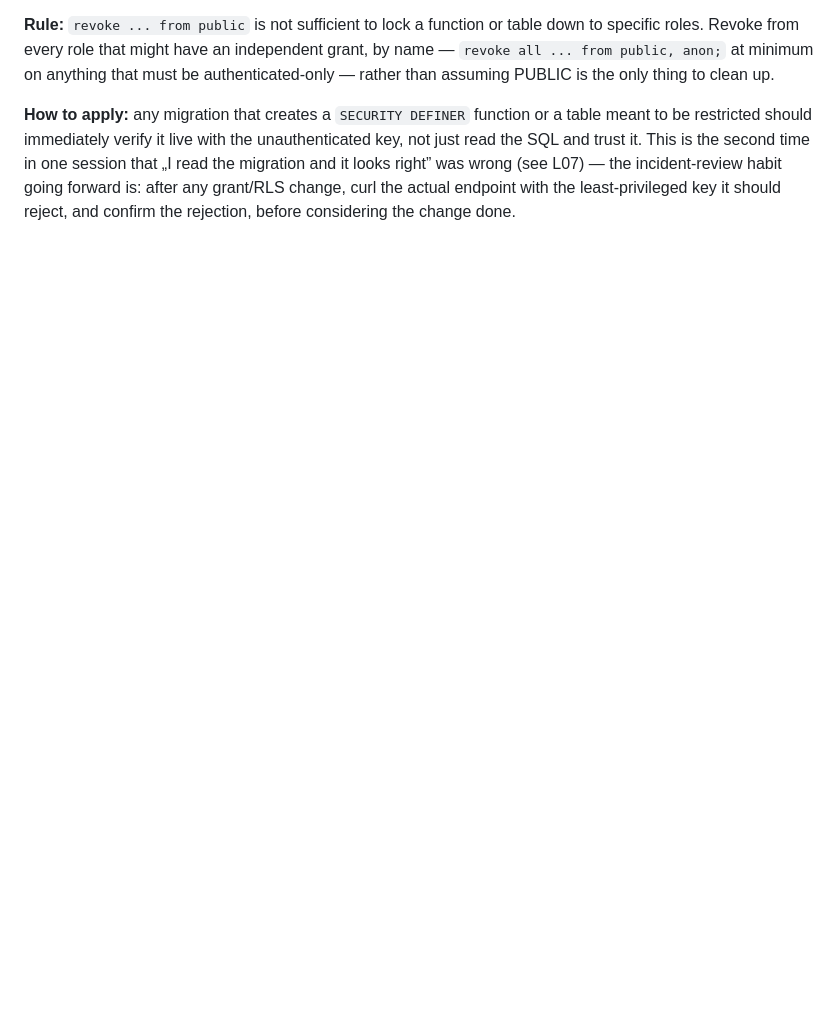
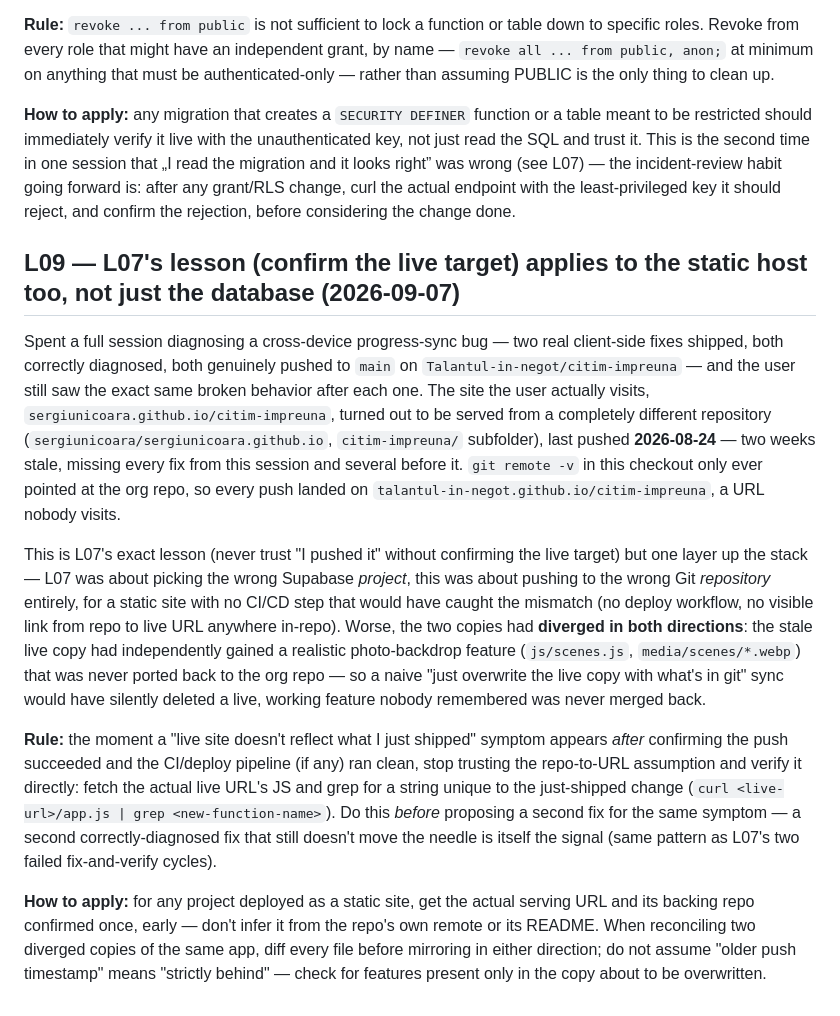
Before and after one commit to Talantul-in-negot/citim-impreuna, a Markdown page: tasks/lessons.md, the part around the change. Rendered like a GitHub page; blank space fills up the shorter version.

Commit message:
Add L09: confirm the live deploy target, not just the git push
Co-Authored-By: Claude Sonnet 5 <noreply@anthropic.com>

```diff
--- a/tasks/lessons.md
+++ b/tasks/lessons.md
@@ -85,3 +85,13 @@ Independent verification after the project-ref fix (L07) found a genuine securit
 **Rule:** `revoke ... from public` is not sufficient to lock a function or table down to specific roles. Revoke from every role that might have an independent grant, by name — `revoke all ... from public, anon;` at minimum on anything that must be authenticated-only — rather than assuming PUBLIC is the only thing to clean up.
 
 **How to apply:** any migration that creates a `SECURITY DEFINER` function or a table meant to be restricted should immediately verify it live with the unauthenticated key, not just read the SQL and trust it. This is the second time in one session that „I read the migration and it looks right” was wrong (see L07) — the incident-review habit going forward is: after any grant/RLS change, curl the actual endpoint with the least-privileged key it should reject, and confirm the rejection, before considering the change done.
+
+## L09 — L07's lesson (confirm the live target) applies to the static host too, not just the database (2026-09-07)
+
+Spent a full session diagnosing a cross-device progress-sync bug — two real client-side fixes shipped, both correctly diagnosed, both genuinely pushed to `main` on `Talantul-in-negot/citim-impreuna` — and the user still saw the exact same broken behavior after each one. The site the user actually visits, `sergiunicoara.github.io/citim-impreuna`, turned out to be served from a completely different repository (`sergiunicoara/sergiunicoara.github.io`, `citim-impreuna/` subfolder), last pushed **2026-08-24** — two weeks stale, missing every fix from this session and several before it. `git remote -v` in this checkout only ever pointed at the org repo, so every push landed on `talantul-in-negot.github.io/citim-impreuna`, a URL nobody visits.
+
+This is L07's exact lesson (never trust "I pushed it" without confirming the live target) but one layer up the stack — L07 was about picking the wrong Supabase *project*, this was about pushing to the wrong Git *repository* entirely, for a static site with no CI/CD step that would have caught the mismatch (no deploy workflow, no visible link from repo to live URL anywhere in-repo). Worse, the two copies had **diverged in both directions**: the stale live copy had independently gained a realistic photo-backdrop feature (`js/scenes.js`, `media/scenes/*.webp`) that was never ported back to the org repo — so a naive "just overwrite the live copy with what's in git" sync would have silently deleted a live, working feature nobody remembered was never merged back.
+
+**Rule:** the moment a "live site doesn't reflect what I just shipped" symptom appears *after* confirming the push succeeded and the CI/deploy pipeline (if any) ran clean, stop trusting the repo-to-URL assumption and verify it directly: fetch the actual live URL's JS and grep for a string unique to the just-shipped change (`curl <live-url>/app.js | grep <new-function-name>`). Do this *before* proposing a second fix for the same symptom — a second correctly-diagnosed fix that still doesn't move the needle is itself the signal (same pattern as L07's two failed fix-and-verify cycles).
+
+**How to apply:** for any project deployed as a static site, get the actual serving URL and its backing repo confirmed once, early — don't infer it from the repo's own remote or its README. When reconciling two diverged copies of the same app, diff every file before mirroring in either direction; do not assume "older push timestamp" means "strictly behind" — check for features present only in the copy about to be overwritten.
```
